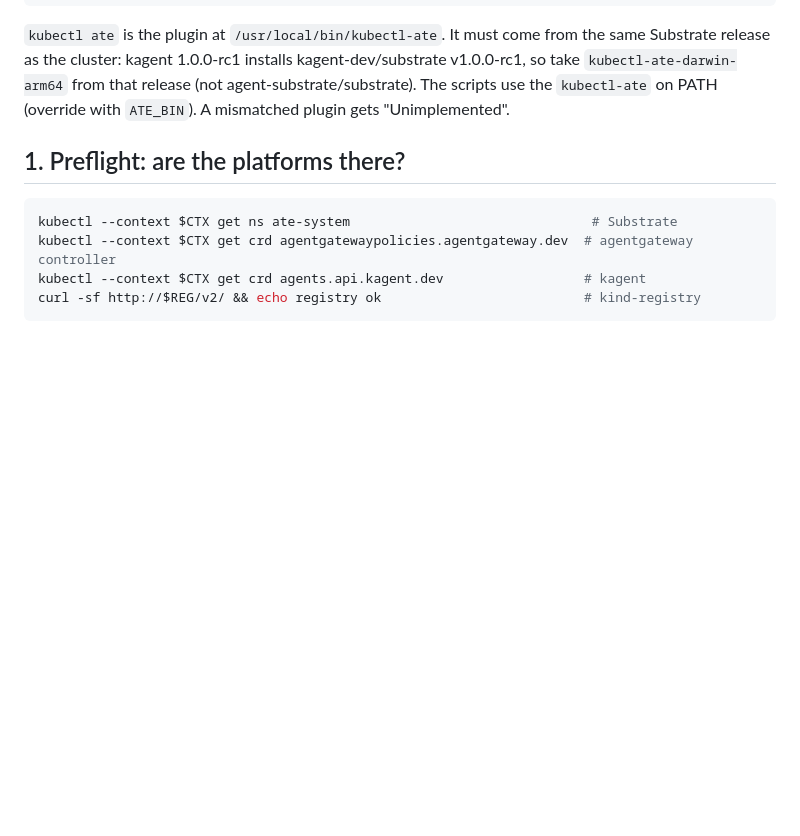
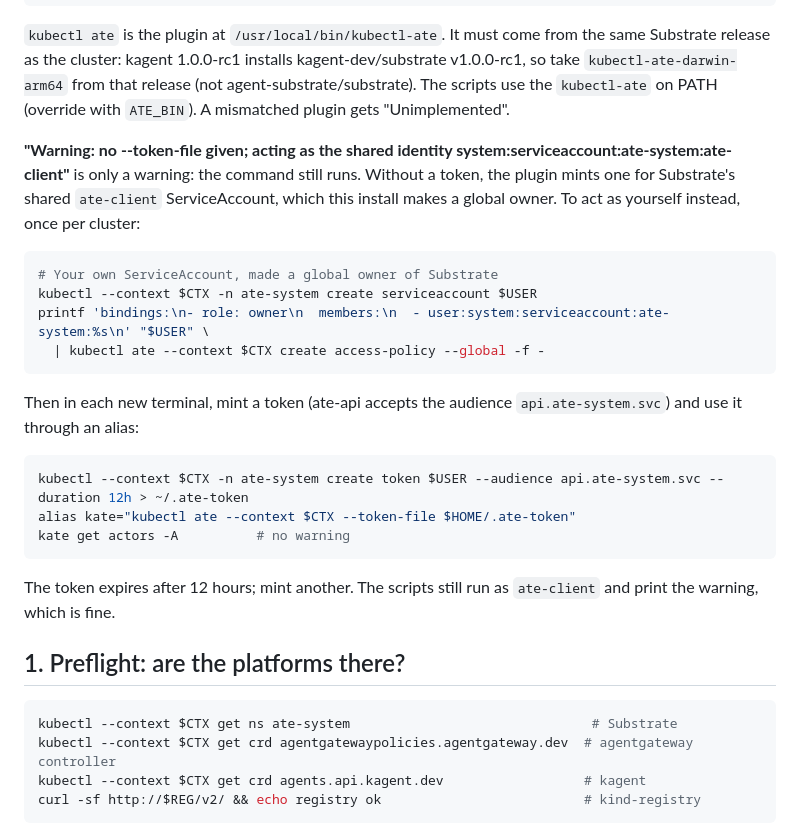
Before and after one commit to linsun/imagine, a Markdown page: k8s/RUNBOOK.md, the part around the change. GitHub-like rendering; blank space fills up the shorter version.

Commit message:
Runbook: act as yourself with kubectl ate
The "no --token-file given" warning is harmless: the plugin falls back
to the shared ate-client ServiceAccount. Phase 0 now shows how to make
your own ServiceAccount a global owner, mint a token for ate-api's
audience, and use it through an alias.

Co-Authored-By: Claude Opus 5.5 <noreply@anthropic.com>

````diff
--- a/k8s/RUNBOOK.md
+++ b/k8s/RUNBOOK.md
@@ -52,6 +52,31 @@ from the same Substrate release as the cluster: kagent 1.0.0-rc1 installs
 kagent-dev/substrate v1.0.0-rc1, so take `kubectl-ate-darwin-arm64` from that
 release (not agent-substrate/substrate). The scripts use the `kubectl-ate` on
 PATH (override with `ATE_BIN`). A mismatched plugin gets "Unimplemented".
+
+**"Warning: no --token-file given; acting as the shared identity
+system:serviceaccount:ate-system:ate-client"** is only a warning: the
+command still runs. Without a token, the plugin mints one for Substrate's
+shared `ate-client` ServiceAccount, which this install makes a global owner.
+To act as yourself instead, once per cluster:
+
+```bash
+# Your own ServiceAccount, made a global owner of Substrate
+kubectl --context $CTX -n ate-system create serviceaccount $USER
+printf 'bindings:\n- role: owner\n  members:\n  - user:system:serviceaccount:ate-system:%s\n' "$USER" \
+  | kubectl ate --context $CTX create access-policy --global -f -
+```
+
+Then in each new terminal, mint a token (ate-api accepts the audience
+`api.ate-system.svc`) and use it through an alias:
+
+```bash
+kubectl --context $CTX -n ate-system create token $USER --audience api.ate-system.svc --duration 12h > ~/.ate-token
+alias kate="kubectl ate --context $CTX --token-file $HOME/.ate-token"
+kate get actors -A          # no warning
+```
+
+The token expires after 12 hours; mint another. The scripts still run as
+`ate-client` and print the warning, which is fine.
 
 ## 1. Preflight: are the platforms there?
 
````
